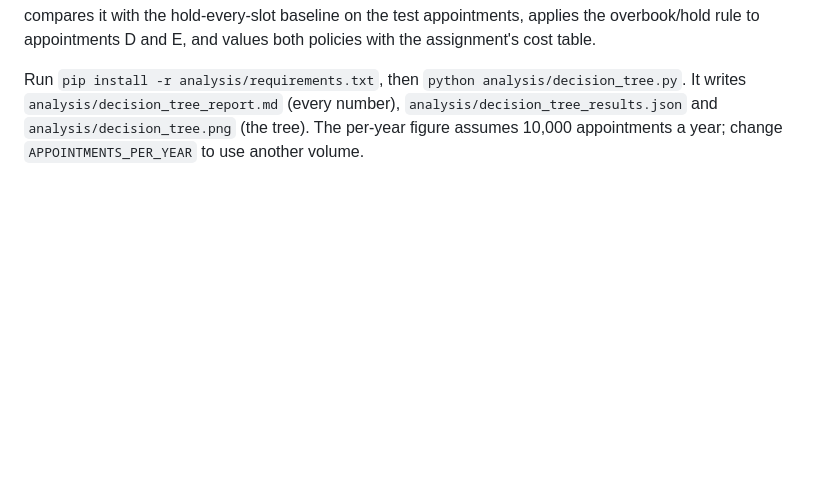
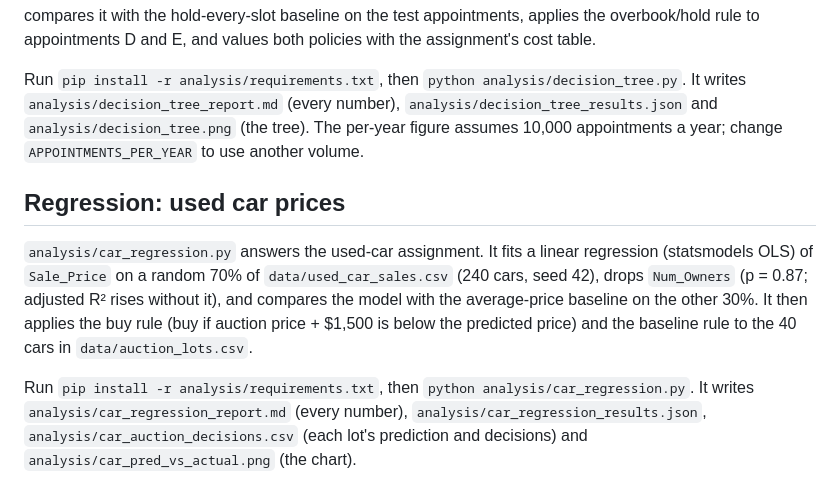
Before and after one commit to annychen2006/Group4_ProjectinProgramingandAI, a Markdown page: README.md, the part around the change. GitHub-like rendering; blank space fills up the shorter version.

```diff
--- a/README.md
+++ b/README.md
@@ -26,3 +26,9 @@ The app service's public URL is the assignment deliverable; the Postgres public
 `analysis/decision_tree.py` answers the clinic overbooking assignment using `data/clinic_appointments.csv` (400 appointments). It does a stratified 70/30 train/test split (seed 42), fits a depth-3 classification tree, compares it with the hold-every-slot baseline on the test appointments, applies the overbook/hold rule to appointments D and E, and values both policies with the assignment's cost table.
 
 Run `pip install -r analysis/requirements.txt`, then `python analysis/decision_tree.py`. It writes `analysis/decision_tree_report.md` (every number), `analysis/decision_tree_results.json` and `analysis/decision_tree.png` (the tree). The per-year figure assumes 10,000 appointments a year; change `APPOINTMENTS_PER_YEAR` to use another volume.
+
+## Regression: used car prices
+
+`analysis/car_regression.py` answers the used-car assignment. It fits a linear regression (statsmodels OLS) of `Sale_Price` on a random 70% of `data/used_car_sales.csv` (240 cars, seed 42), drops `Num_Owners` (p = 0.87; adjusted R² rises without it), and compares the model with the average-price baseline on the other 30%. It then applies the buy rule (buy if auction price + $1,500 is below the predicted price) and the baseline rule to the 40 cars in `data/auction_lots.csv`.
+
+Run `pip install -r analysis/requirements.txt`, then `python analysis/car_regression.py`. It writes `analysis/car_regression_report.md` (every number), `analysis/car_regression_results.json`, `analysis/car_auction_decisions.csv` (each lot's prediction and decisions) and `analysis/car_pred_vs_actual.png` (the chart).
```
Also changed, not shown: analysis/car_regression_report.md (added, +58 -0 lines), analysis/car_pred_vs_actual.png (added), 5 other files.
